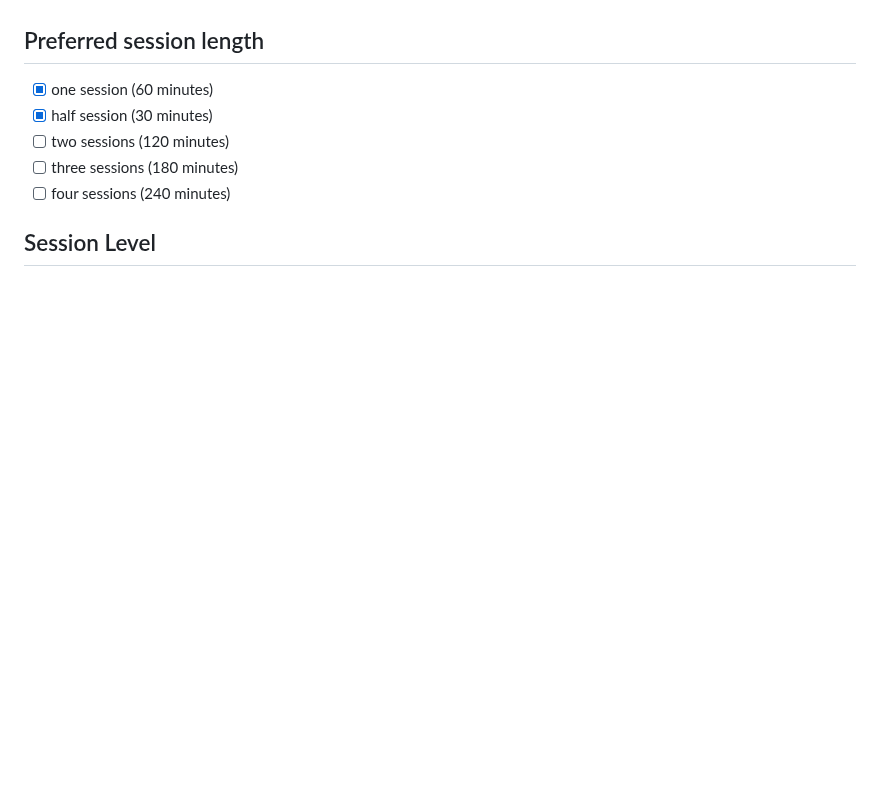
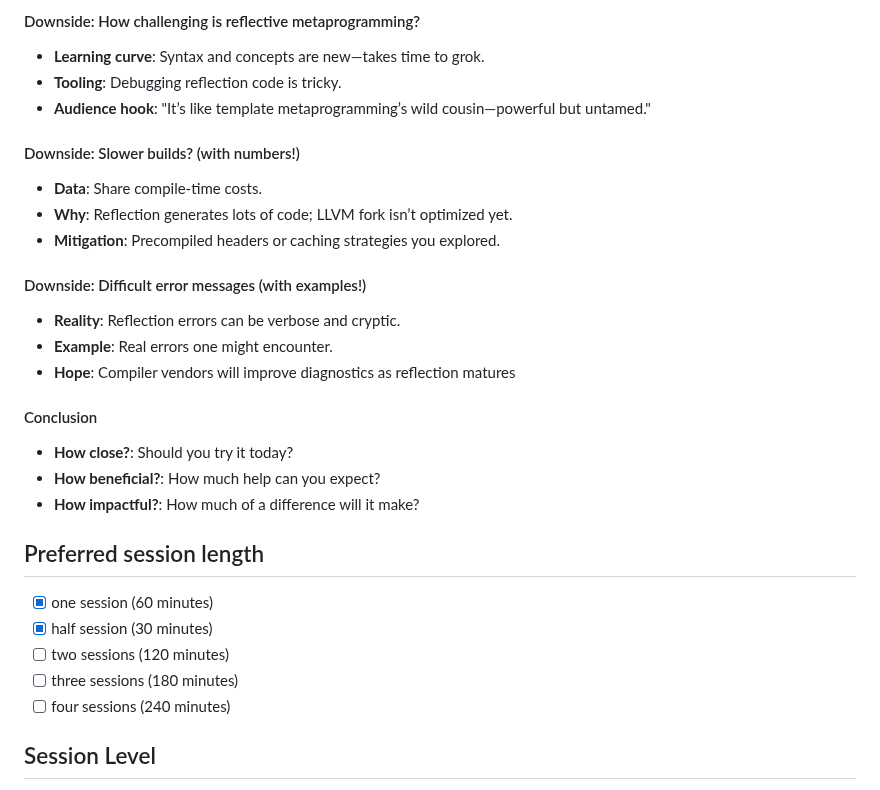
Before and after one commit to simdjson/simdjson_talks, a Markdown page: cppcon2025/proposal.md, the part around one of its changes. Drawn GitHub-style; blank space fills up the shorter version.

```diff
--- a/cppcon2025/proposal.md
+++ b/cppcon2025/proposal.md
@@ -38,3 +75,22 @@ Thankfully, C++ might soon be getting reflective metaprogramming ([PR2996](https
+#### Downside: How challenging is reflective metaprogramming?
+- **Learning curve**: Syntax and concepts are new—takes time to grok.
+- **Tooling**: Debugging reflection code is tricky.
+- **Audience hook**: "It’s like template metaprogramming’s wild cousin—powerful but untamed."
+
+#### Downside: Slower builds? (with numbers!)
+- **Data**: Share compile-time costs.
+- **Why**: Reflection generates lots of code; LLVM fork isn’t optimized yet.
+- **Mitigation**: Precompiled headers or caching strategies you explored.
+
+#### Downside: Difficult error messages (with examples!)
+- **Reality**: Reflection errors can be verbose and cryptic.
+- **Example**: Real errors one might encounter.
+- **Hope**: Compiler vendors will improve diagnostics as reflection matures
+
+#### Conclusion
+- **How close?**: Should you try it today?
+- **How beneficial?**: How much help can you expect?
+- **How impactful?**: How much of a difference will it make?
 
 ## Preferred session length
 
```
Also changed, not shown: other parts of cppcon2025/proposal.md (+49 -12 lines).
